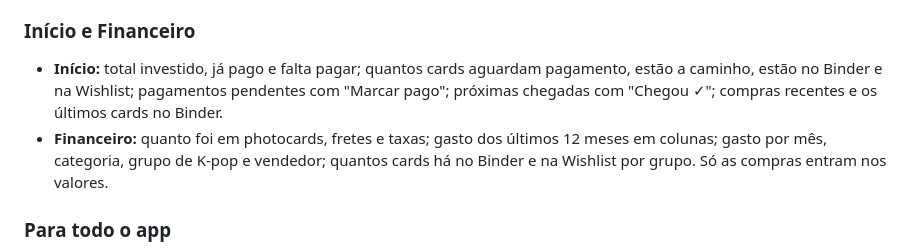
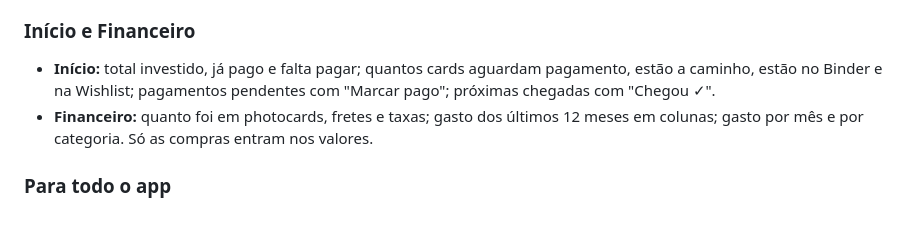
Before and after one commit to renokkj/pop-collection, a Markdown page: README.md, the part around one of its changes. GitHub-like rendering; blank space fills up the shorter version.

```diff
--- a/README.md
+++ b/README.md
@@ -57,8 +57,8 @@ O app tem cinco seções: **Início**, **Compras**, **Binder**, **Wishlist** e *
 
 ### Início e Financeiro
 
-- **Início:** total investido, já pago e falta pagar; quantos cards aguardam pagamento, estão a caminho, estão no Binder e na Wishlist; pagamentos pendentes com "Marcar pago"; próximas chegadas com "Chegou ✓"; compras recentes e os últimos cards no Binder.
-- **Financeiro:** quanto foi em photocards, fretes e taxas; gasto dos últimos 12 meses em colunas; gasto por mês, categoria, grupo de K-pop e vendedor; quantos cards há no Binder e na Wishlist por grupo. Só as compras entram nos valores.
+- **Início:** total investido, já pago e falta pagar; quantos cards aguardam pagamento, estão a caminho, estão no Binder e na Wishlist; pagamentos pendentes com "Marcar pago"; próximas chegadas com "Chegou ✓".
+- **Financeiro:** quanto foi em photocards, fretes e taxas; gasto dos últimos 12 meses em colunas; gasto por mês e por categoria. Só as compras entram nos valores.
 
 ### Para todo o app
 
```
Also changed, not shown: other parts of README.md (+3 -3 lines), docs/app-celular.png, docs/app-computador.png, docs/cadastro-compra.png, 3 other files.
